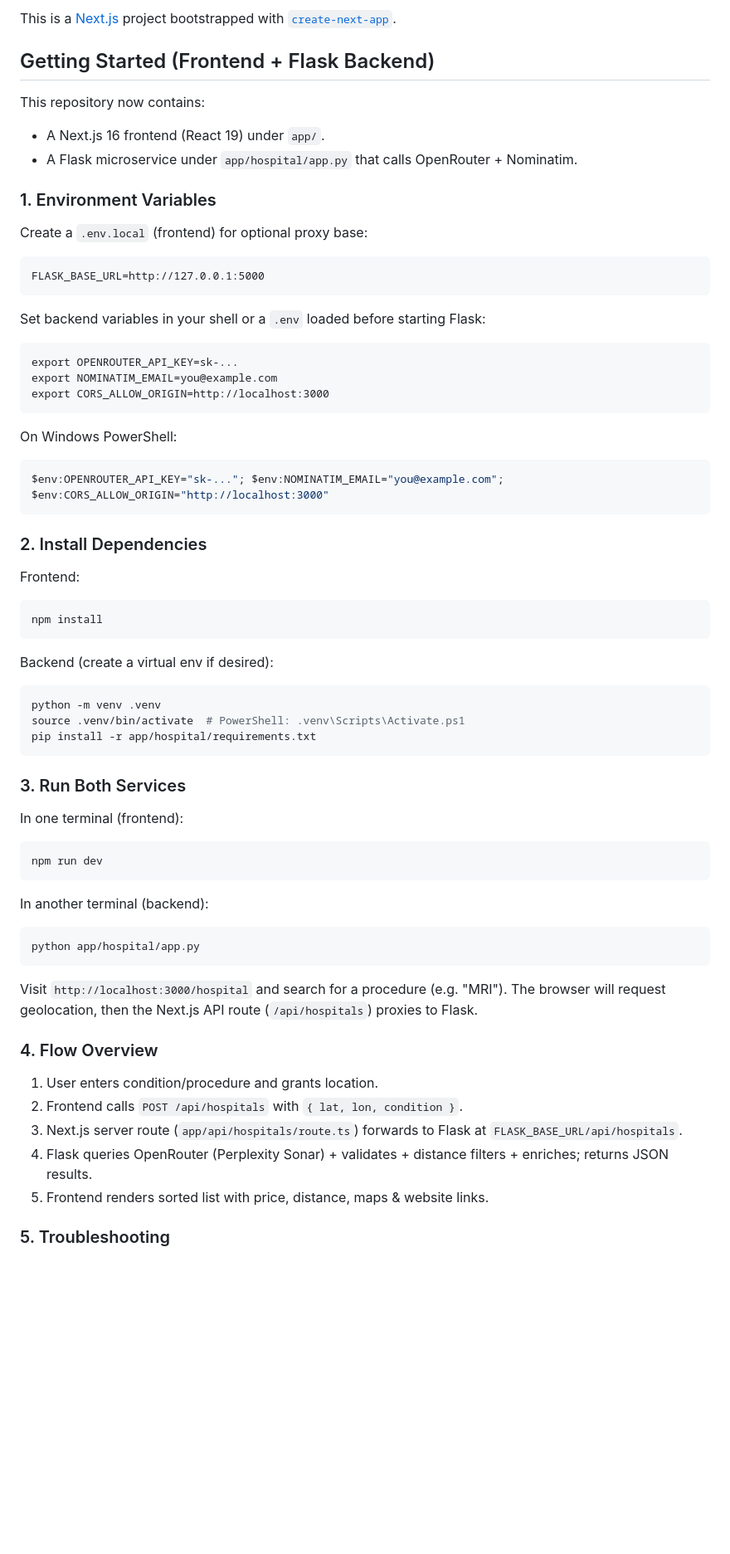
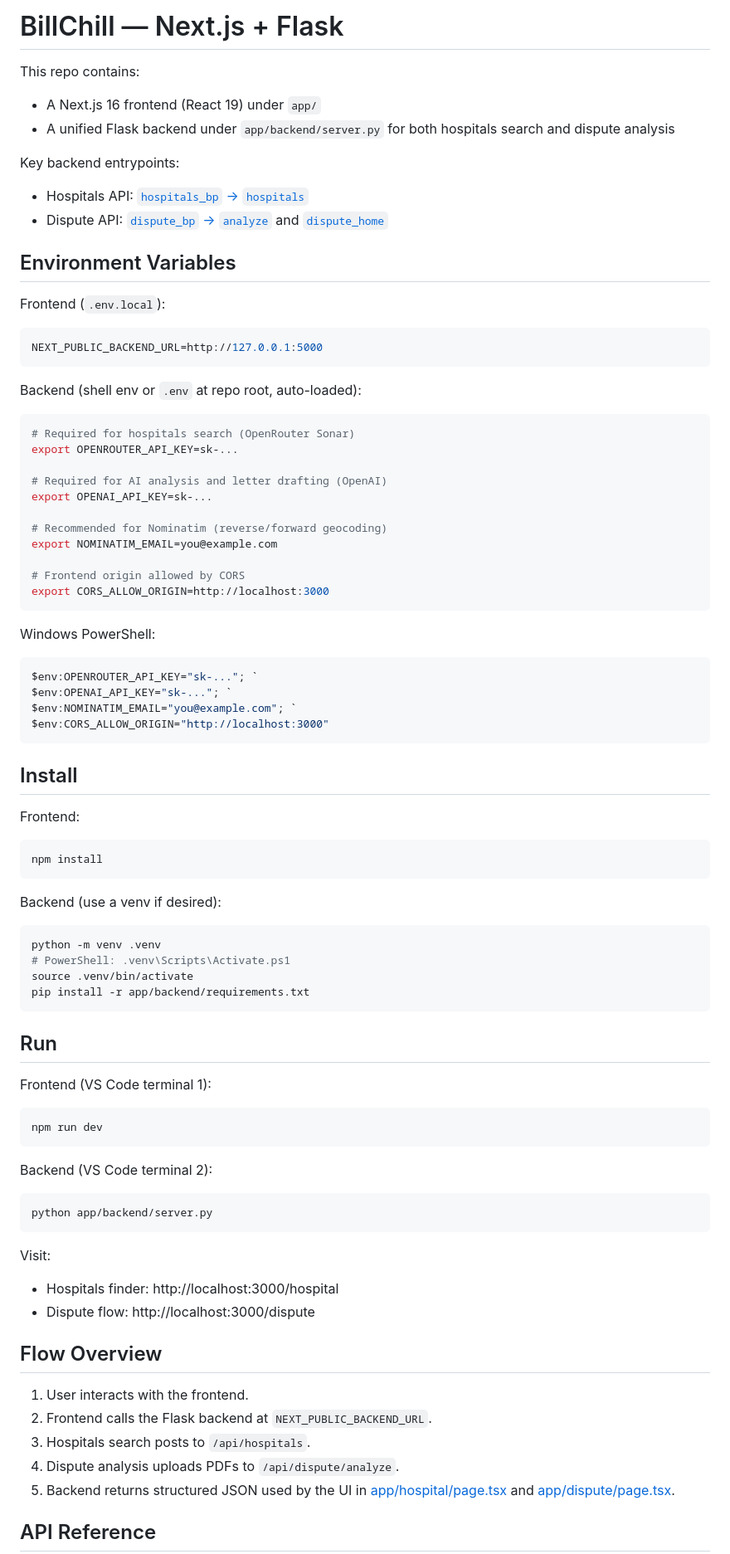
Before and after one commit to macy/BillChill, a Markdown page: README.md, the part around one of its changes. Shown at 83% size. Rendered like a GitHub page; blank space fills up the shorter version.

````diff
--- a/README.md
+++ b/README.md
@@ -1,73 +1,81 @@
-This is a [Next.js](https://nextjs.org) project bootstrapped with [`create-next-app`](https://nextjs.org/docs/app/api-reference/cli/create-next-app).
+# BillChill — Next.js + Flask
 
-## Getting Started (Frontend + Flask Backend)
+This repo contains:
+- A Next.js 16 frontend (React 19) under `app/`
+- A unified Flask backend under `app/backend/server.py` for both hospitals search and dispute analysis
 
-This repository now contains:
+Key backend entrypoints:
+- Hospitals API: [`hospitals_bp` → `hospitals`](app/backend/server.py)
+- Dispute API: [`dispute_bp` → `analyze`](app/backend/server.py) and [`dispute_home`](app/backend/server.py)
 
-* A Next.js 16 frontend (React 19) under `app/`.
-* A Flask microservice under `app/hospital/app.py` that calls OpenRouter + Nominatim.
+## Environment Variables
 
-### 1. Environment Variables
-
-Create a `.env.local` (frontend) for optional proxy base:
-
-```
-FLASK_BASE_URL=http://127.0.0.1:5000
+Frontend (`.env.local`):
+```ini
+NEXT_PUBLIC_BACKEND_URL=http://127.0.0.1:5000
 ```
 
-Set backend variables in your shell or a `.env` loaded before starting Flask:
+Backend (shell env or `.env` at repo root, auto-loaded):
+```bash
+# Required for hospitals search (OpenRouter Sonar)
+export OPENROUTER_API_KEY=sk-...
 
-```
-export OPENROUTER_API_KEY=sk-...
+# Required for AI analysis and letter drafting (OpenAI)
+export OPENAI_API_KEY=sk-...
+
+# Recommended for Nominatim (reverse/forward geocoding)
 export NOMINATIM_EMAIL=you@example.com
+
+# Frontend origin allowed by CORS
 export CORS_ALLOW_ORIGIN=http://localhost:3000
 ```
 
-On Windows PowerShell:
-
+Windows PowerShell:
 ```powershell
-$env:OPENROUTER_API_KEY="sk-..."; $env:NOMINATIM_EMAIL="you@example.com"; $env:CORS_ALLOW_ORIGIN="http://localhost:3000"
+$env:OPENROUTER_API_KEY="sk-..."; `
+$env:OPENAI_API_KEY="sk-..."; `
+$env:NOMINATIM_EMAIL="you@example.com"; `
+$env:CORS_ALLOW_ORIGIN="http://localhost:3000"
 ```
 
-### 2. Install Dependencies
+## Install
 
 Frontend:
-
 ```bash
 npm install
 ```
 
-Backend (create a virtual env if desired):
-
+Backend (use a venv if desired):
 ```bash
 python -m venv .venv
-source .venv/bin/activate  # PowerShell: .venv\Scripts\Activate.ps1
-pip install -r app/hospital/requirements.txt
+# PowerShell: .venv\Scripts\Activate.ps1
+source .venv/bin/activate
+pip install -r app/backend/requirements.txt
 ```
 
-### 3. Run Both Services
+## Run
 
-In one terminal (frontend):
-
+Frontend (VS Code terminal 1):
 ```bash
 npm run dev
 ```
 
-In another terminal (backend):
-
+Backend (VS Code terminal 2):
 ```bash
-python app/hospital/app.py
+python app/backend/server.py
 ```
 
-Visit `http://localhost:3000/hospital` and search for a procedure (e.g. "MRI"). The browser will request geolocation, then the Next.js API route (`/api/hospitals`) proxies to Flask.
+Visit:
+- Hospitals finder: http://localhost:3000/hospital
+- Dispute flow: http://localhost:3000/dispute
 
-### 4. Flow Overview
+## Flow Overview
 
-1. User enters condition/procedure and grants location.
-2. Frontend calls `POST /api/hospitals` with `{ lat, lon, condition }`.
-3. Next.js server route (`app/api/hospitals/route.ts`) forwards to Flask at `FLASK_BASE_URL/api/hospitals`.
-4. Flask queries OpenRouter (Perplexity Sonar) + validates + distance filters + enriches; returns JSON results.
-5. Frontend renders sorted list with price, distance, maps & website links.
+1. User interacts with the frontend.
+2. Frontend calls the Flask backend at `NEXT_PUBLIC_BACKEND_URL`.
+3. Hospitals search posts to `/api/hospitals`.
+4. Dispute analysis uploads PDFs to `/api/dispute/analyze`.
+5. Backend returns structured JSON used by the UI in [app/hospital/page.tsx](app/hospital/page.tsx) and [app/dispute/page.tsx](app/dispute/page.tsx).
 
-### 5. Troubleshooting
+## API Reference
 
````
Also changed, not shown: other parts of README.md (+67 -21 lines).
